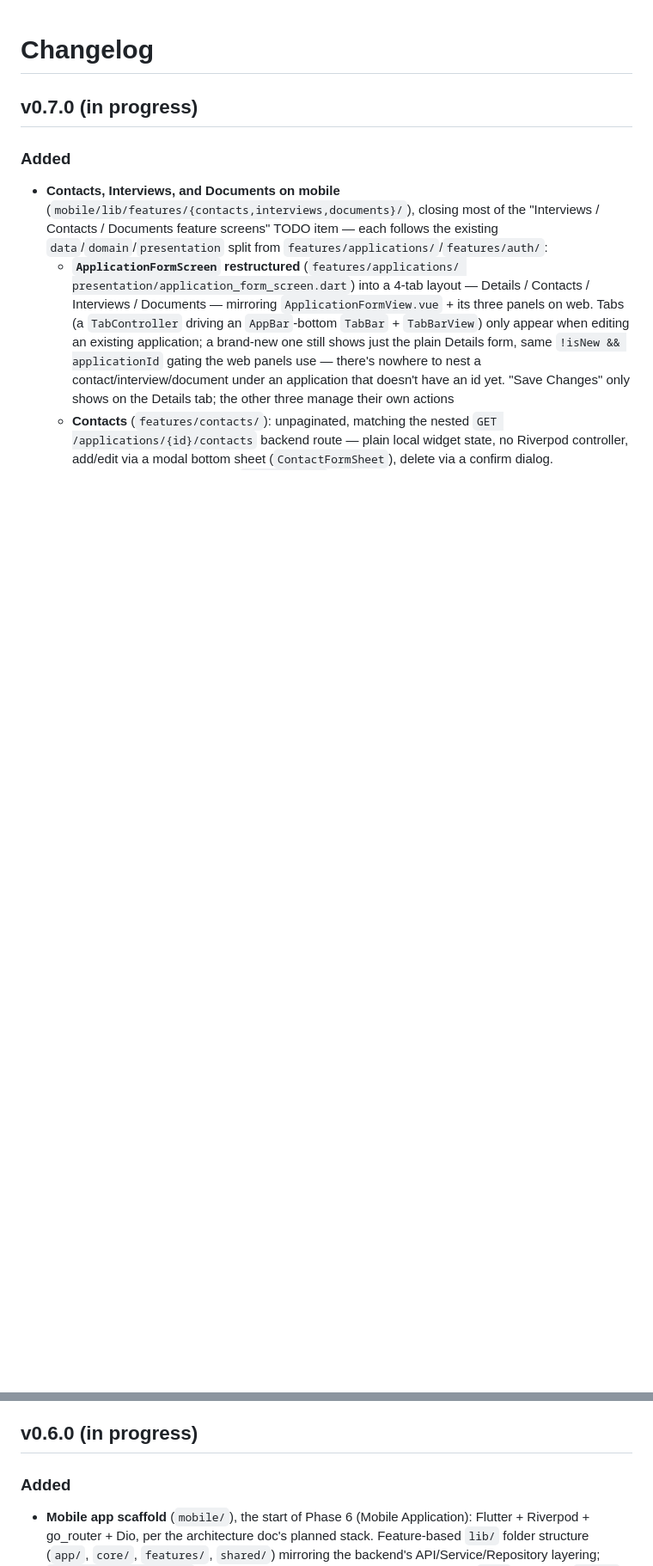
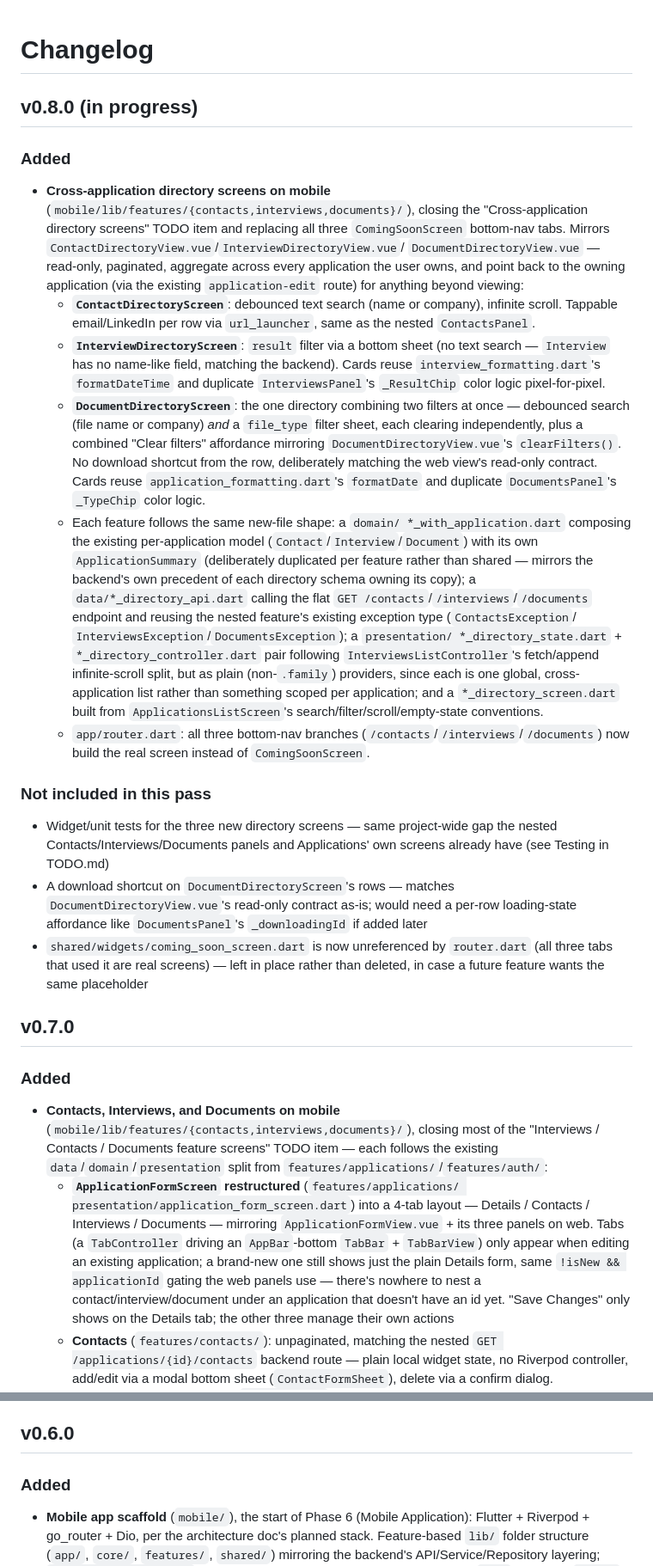
Before and after one commit to danielnguyen982301/lwkapply, a Markdown page: CHANGELOG.md, 2 parts joined by grey strips. Shown at 86% size. GitHub-like rendering; blank space fills up the shorter version.

Commit message:
docs: Update CHANGELOG.md

```diff
--- a/CHANGELOG.md
+++ b/CHANGELOG.md
@@ -1,6 +1,70 @@
 # Changelog
 
-## v0.7.0 (in progress)
+## v0.8.0 (in progress)
+
+### Added
+
+- **Cross-application directory screens on mobile**
+  (`mobile/lib/features/{contacts,interviews,documents}/`), closing the
+  "Cross-application directory screens" TODO item and replacing all
+  three `ComingSoonScreen` bottom-nav tabs. Mirrors
+  `ContactDirectoryView.vue`/`InterviewDirectoryView.vue`/
+  `DocumentDirectoryView.vue` — read-only, paginated, aggregate across
+  every application the user owns, and point back to the owning
+  application (via the existing `application-edit` route) for anything
+  beyond viewing:
+  - **`ContactDirectoryScreen`**: debounced text search (name or
+    company), infinite scroll. Tappable email/LinkedIn per row via
+    `url_launcher`, same as the nested `ContactsPanel`.
+  - **`InterviewDirectoryScreen`**: `result` filter via a bottom sheet
+    (no text search — `Interview` has no name-like field, matching the
+    backend). Cards reuse `interview_formatting.dart`'s `formatDateTime`
+    and duplicate `InterviewsPanel`'s `_ResultChip` color logic
+    pixel-for-pixel.
+  - **`DocumentDirectoryScreen`**: the one directory combining two
+    filters at once — debounced search (file name or company) _and_ a
+    `file_type` filter sheet, each clearing independently, plus a
+    combined "Clear filters" affordance mirroring
+    `DocumentDirectoryView.vue`'s `clearFilters()`. No download
+    shortcut from the row, deliberately matching the web view's
+    read-only contract. Cards reuse `application_formatting.dart`'s
+    `formatDate` and duplicate `DocumentsPanel`'s `_TypeChip` color
+    logic.
+  - Each feature follows the same new-file shape: a `domain/
+*_with_application.dart` composing the existing per-application model
+    (`Contact`/`Interview`/`Document`) with its own `ApplicationSummary`
+    (deliberately duplicated per feature rather than shared — mirrors
+    the backend's own precedent of each directory schema owning its
+    copy); a `data/*_directory_api.dart` calling the flat `GET
+/contacts`/`/interviews`/`/documents` endpoint and reusing the nested
+    feature's existing exception type (`ContactsException`/
+    `InterviewsException`/`DocumentsException`); a `presentation/
+*_directory_state.dart` + `*_directory_controller.dart` pair following
+    `InterviewsListController`'s fetch/append infinite-scroll split, but
+    as plain (non-`.family`) providers, since each is one global,
+    cross-application list rather than something scoped per
+    application; and a `*_directory_screen.dart` built from
+    `ApplicationsListScreen`'s search/filter/scroll/empty-state
+    conventions.
+  - `app/router.dart`: all three bottom-nav branches
+    (`/contacts`/`/interviews`/`/documents`) now build the real screen
+    instead of `ComingSoonScreen`.
+
+### Not included in this pass
+
+- Widget/unit tests for the three new directory screens — same
+  project-wide gap the nested Contacts/Interviews/Documents panels and
+  Applications' own screens already have (see Testing in TODO.md)
+- A download shortcut on `DocumentDirectoryScreen`'s rows — matches
+  `DocumentDirectoryView.vue`'s read-only contract as-is; would need a
+  per-row loading-state affordance like `DocumentsPanel`'s
+  `_downloadingId` if added later
+- `shared/widgets/coming_soon_screen.dart` is now unreferenced by
+  `router.dart` (all three tabs that used it are real screens) — left
+  in place rather than deleted, in case a future feature wants the same
+  placeholder
+
+## v0.7.0
 
 ### Added
 
@@ -94,7 +158,7 @@ interview_formatting.dart`'s new `formatDateTime`): both now call
 - In-app document download/offline storage — downloads open externally
   only, per the "Changed" note above
 
-## v0.6.0 (in progress)
+## v0.6.0
 
 ### Added
 
```
Also changed, not shown: other parts of CHANGELOG.md (+1 -1 lines).
